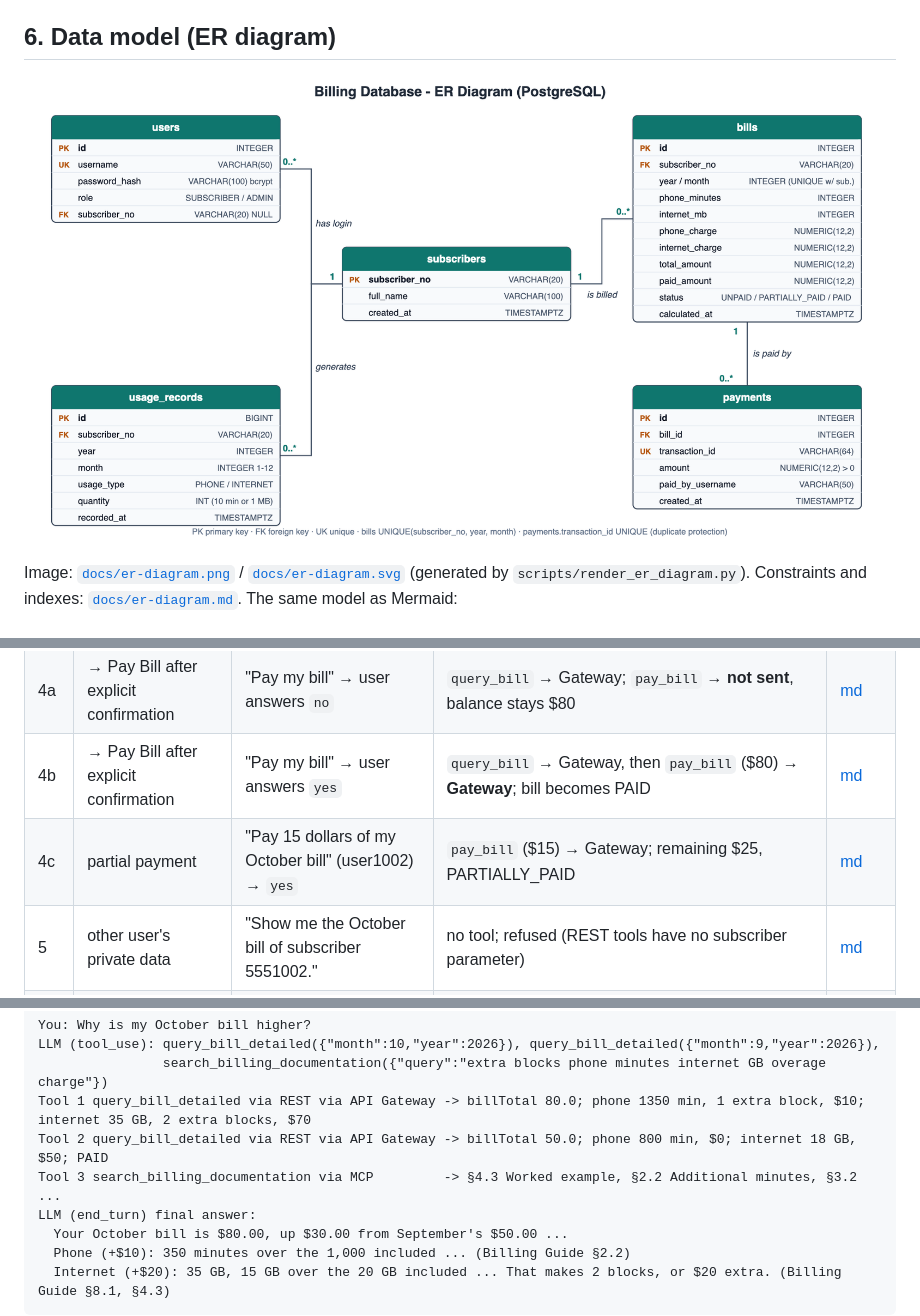
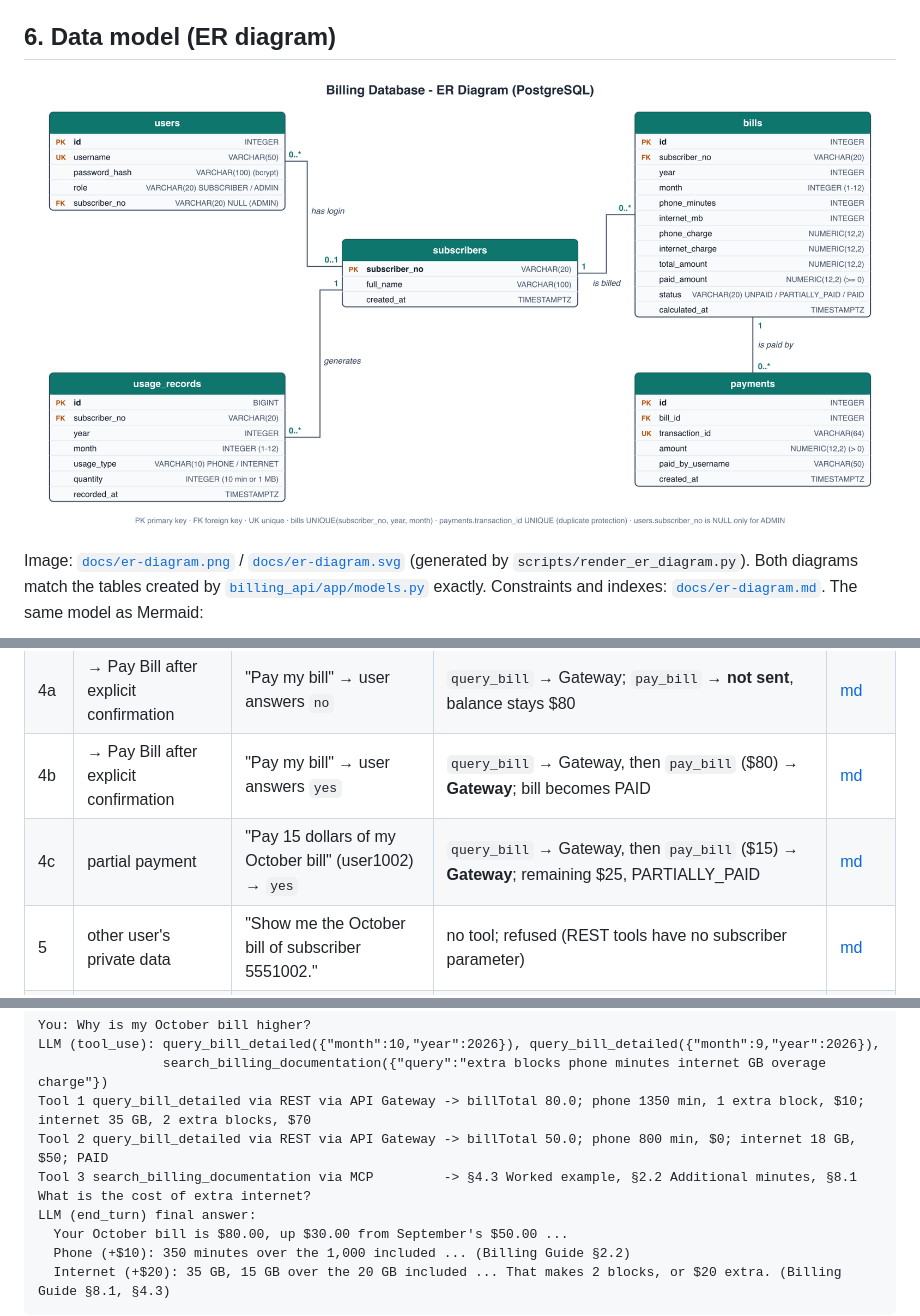
Before and after one commit to deensza/se4458-billing-assistant, a Markdown page: README.md, 3 parts joined by grey strips. GitHub-like rendering; pictures changed too: docs/er-diagram.png.

Commit message:
Align diagrams with the assignment and the database schema

````diff
--- a/README.md
+++ b/README.md
@@ -142,7 +142,7 @@ Implemented in [`billing_api/app/pricing.py`](billing_api/app/pricing.py), follo
 
 ![ER diagram](docs/er-diagram.png)
 
-Image: [`docs/er-diagram.png`](docs/er-diagram.png) / [`docs/er-diagram.svg`](docs/er-diagram.svg) (generated by `scripts/render_er_diagram.py`). Constraints and indexes: [`docs/er-diagram.md`](docs/er-diagram.md). The same model as Mermaid:
+Image: [`docs/er-diagram.png`](docs/er-diagram.png) / [`docs/er-diagram.svg`](docs/er-diagram.svg) (generated by `scripts/render_er_diagram.py`). Both diagrams match the tables created by [`billing_api/app/models.py`](billing_api/app/models.py) exactly. Constraints and indexes: [`docs/er-diagram.md`](docs/er-diagram.md). The same model as Mermaid:
 
 ```mermaid
 erDiagram
@@ -248,7 +287,7 @@ Recorded with `claude-haiku-5-5` on the local stack using the **exact example qu
 | 3 | → Query Bill Detailed API + MCP | "Why is my October bill higher?" | `query_bill_detailed` (Oct) + `query_bill_detailed` (Sep) → **Gateway**, `search_billing_documentation` → **MCP** | [md](docs/traces/20261122-170456-scenario3-combined.md) |
 | 4a | → Pay Bill after explicit confirmation | "Pay my bill" → user answers `no` | `query_bill` → Gateway; `pay_bill` → **not sent**, balance stays $80 | [md](docs/traces/20261122-170512-scenario4a-pay-my-bill-declined.md) |
 | 4b | → Pay Bill after explicit confirmation | "Pay my bill" → user answers `yes` | `query_bill` → Gateway, then `pay_bill` ($80) → **Gateway**; bill becomes PAID | [md](docs/traces/20261122-170518-scenario4b-pay-my-bill-confirmed.md) |
-| 4c | partial payment | "Pay 15 dollars of my October bill" (user1002) → `yes` | `pay_bill` ($15) → Gateway; remaining $25, PARTIALLY_PAID | [md](docs/traces/20261122-170531-scenario4c-partial-payment.md) |
+| 4c | partial payment | "Pay 15 dollars of my October bill" (user1002) → `yes` | `query_bill` → Gateway, then `pay_bill` ($15) → **Gateway**; remaining $25, PARTIALLY_PAID | [md](docs/traces/20261122-170531-scenario4c-partial-payment.md) |
 | 5 | other user's private data | "Show me the October bill of subscriber 5551002." | no tool; refused (REST tools have no subscriber parameter) | [md](docs/traces/20261122-170534-scenario5-other-subscriber-blocked.md) |
 | 3☁ | same as 3 on **Azure** | "Why is my October 2026 bill higher than my September 2026 bill?" | same tools via the **cloud** gateway and **cloud** MCP server | [md](docs/traces/20261122-162443-cloud-scenario3-combined.md) |
 
@@ -259,7 +298,7 @@ LLM (tool_use): query_bill_detailed({"month":10,"year":2026}), query_bill_detail
                 search_billing_documentation({"query":"extra blocks phone minutes internet GB overage charge"})
 Tool 1 query_bill_detailed via REST via API Gateway -> billTotal 80.0; phone 1350 min, 1 extra block, $10; internet 35 GB, 2 extra blocks, $70
 Tool 2 query_bill_detailed via REST via API Gateway -> billTotal 50.0; phone 800 min, $0; internet 18 GB, $50; PAID
-Tool 3 search_billing_documentation via MCP         -> §4.3 Worked example, §2.2 Additional minutes, §3.2 ...
+Tool 3 search_billing_documentation via MCP         -> §4.3 Worked example, §2.2 Additional minutes, §8.1 What is the cost of extra internet?
 LLM (end_turn) final answer:
   Your October bill is $80.00, up $30.00 from September's $50.00 ...
   Phone (+$10): 350 minutes over the 1,000 included ... (Billing Guide §2.2)
````
Also changed, not shown: other parts of README.md (+55 -16 lines), docs/er-diagram.md (+23 -21 lines), 2 other files.
